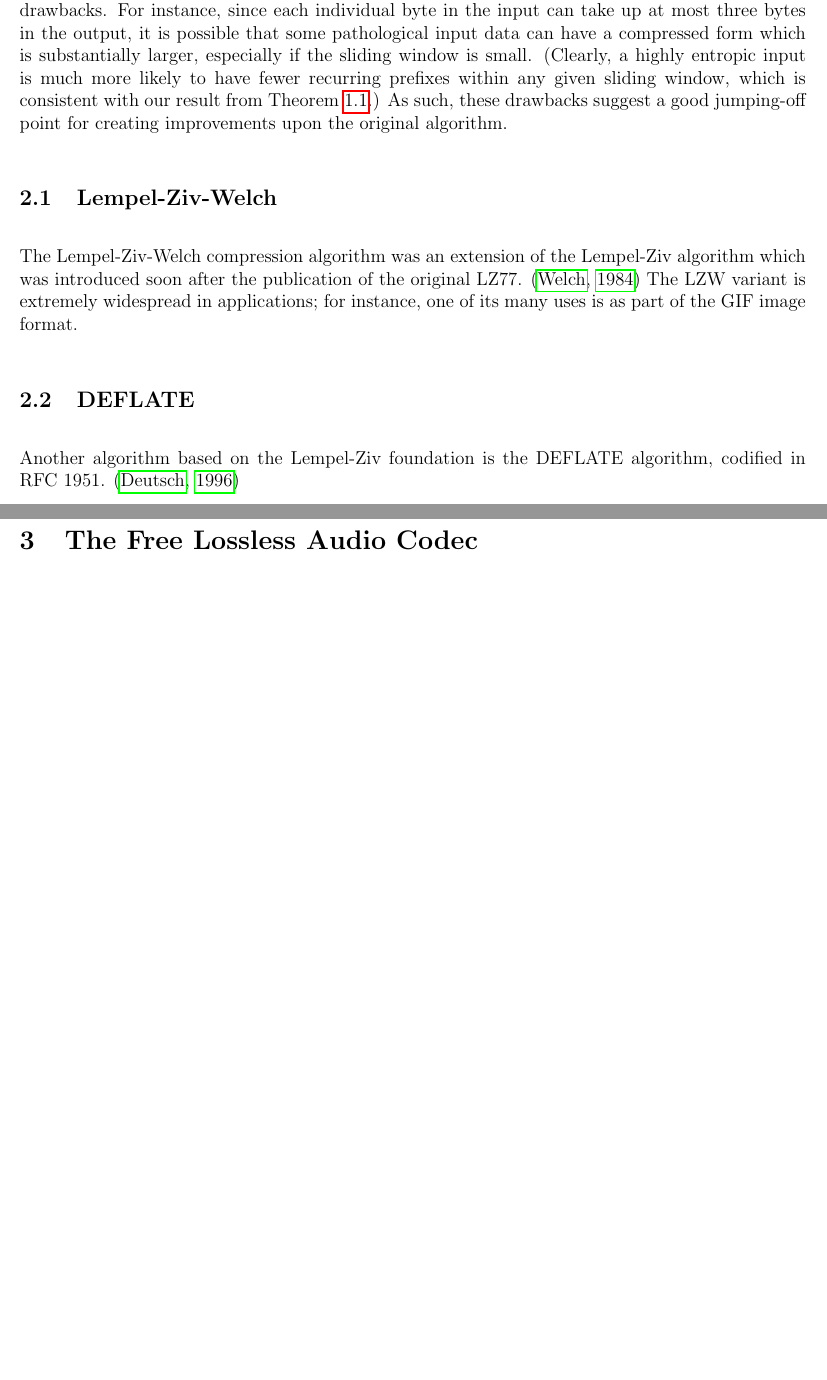
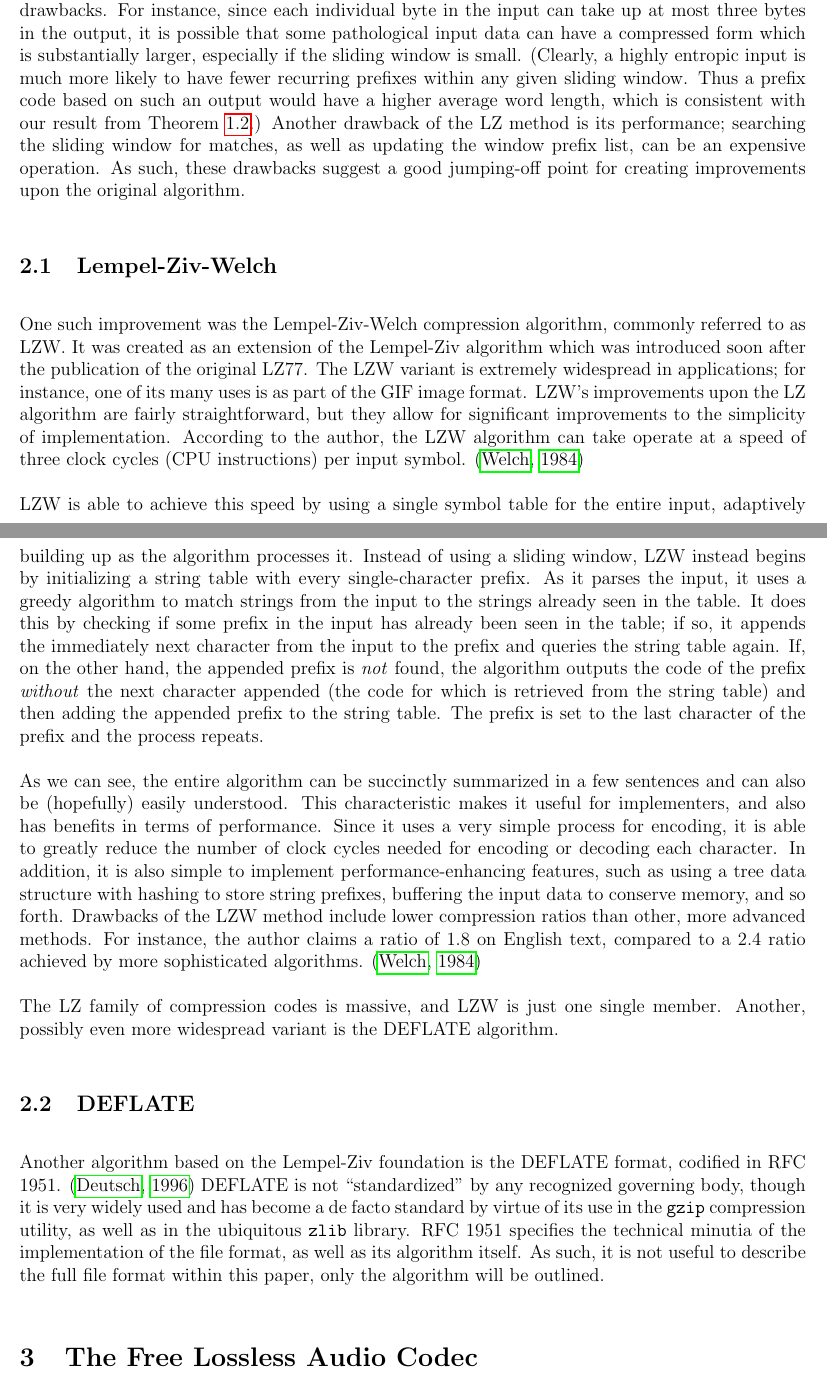
Before and after one commit to jackstanek/5251-final-paper, a LaTeX document (paper.tex): two parts of pages 3 and 4 of 4 before the commit and two parts of pages 3 and 4 of 5 after it, joined at a grey line, cut so that both start at the same text, the shorter picture padded with empty space. Compiled offline with pdfLaTeX.

Commit message:
Finish discussion of LZW.

```diff
--- a/paper.tex
+++ b/paper.tex
@@ -23,7 +23,7 @@
 \declaretheorem[numberwithin=section]{Theorem}
 
 \title{A Review of Lossless Data Compression Methods}
-\author{Citoyen}
+\author{someone idk}
 
 \begin{document}
 \maketitle
@@ -182,23 +182,71 @@ output, it is possible that some pathological input data can have a
 compressed form which is substantially larger, especially if the
 sliding window is small. (Clearly, a highly entropic input is much
 more likely to have fewer recurring prefixes within any given sliding
-window, which is consistent with our result from
-\Cref{imperfect-compression}.) As such, these drawbacks suggest a good
-jumping-off point for creating improvements upon the original
-algorithm.
+window. Thus a prefix code based on such an output would have a higher
+average word length, which is consistent with our result from
+\Cref{snct}.) Another drawback of the LZ method is its performance;
+searching the sliding window for matches, as well as updating the
+window prefix list, can be an expensive operation. As such, these
+drawbacks suggest a good jumping-off point for creating improvements
+upon the original algorithm.
 
 \subsection{Lempel-Ziv-Welch}
 
-The Lempel-Ziv-Welch compression algorithm was an extension of the
+One such improvement was the Lempel-Ziv-Welch compression algorithm,
+commonly referred to as LZW. It was created as an extension of the
 Lempel-Ziv algorithm which was introduced soon after the publication
-of the original LZ77. \cite{LempelZivWelch} The LZW variant is
-extremely widespread in applications; for instance, one of its many
-uses is as part of the GIF image format.
+of the original LZ77. The LZW variant is extremely widespread in
+applications; for instance, one of its many uses is as part of the GIF
+image format. LZW's improvements upon the LZ algorithm are fairly
+straightforward, but they allow for significant improvements to the
+simplicity of implementation. According to the author, the LZW
+algorithm can take operate at a speed of three clock cycles (CPU
+instructions) per input symbol. \cite{LempelZivWelch}
+
+LZW is able to achieve this speed by using a single symbol table for
+the entire input, adaptively building up as the algorithm processes
+it. Instead of using a sliding window, LZW instead begins by
+initializing a string table with every single-character prefix. As it
+parses the input, it uses a greedy algorithm to match strings from the
+input to the strings already seen in the table. It does this by
+checking if some prefix in the input has already been seen in the
+table; if so, it appends the immediately next character from the input
+to the prefix and queries the string table again. If, on the other
+hand, the appended prefix is \emph{not} found, the algorithm outputs
+the code of the prefix \emph{without} the next character appended (the
+code for which is retrieved from the string table) and then adding the
+appended prefix to the string table. The prefix is set to the last
+character of the prefix and the process repeats.
+
+As we can see, the entire algorithm can be succinctly summarized in a
+few sentences and can also be (hopefully) easily understood. This
+characteristic makes it useful for implementers, and also has benefits
+in terms of performance. Since it uses a very simple process for
+encoding, it is able to greatly reduce the number of clock cycles
+needed for encoding or decoding each character. In addition, it is
+also simple to implement performance-enhancing features, such as using
+a tree data structure with hashing to store string prefixes, buffering
+the input data to conserve memory, and so forth. Drawbacks of the LZW
+method include lower compression ratios than other, more advanced
+methods. For instance, the author claims a ratio of 1.8 on English
+text, compared to a 2.4 ratio achieved by more sophisticated
+algorithms. \cite{LempelZivWelch}
+
+The LZ family of compression codes is massive, and LZW is just one
+single member. Another, possibly even more widespread variant is the
+DEFLATE algorithm.
 
 \subsection{DEFLATE}
 
 Another algorithm based on the Lempel-Ziv foundation is the DEFLATE
-algorithm, codified in RFC 1951. \cite{RFC1951}
+format, codified in RFC 1951. \cite{RFC1951} DEFLATE is not
+``standardized'' by any recognized governing body, though it is very
+widely used and has become a de facto standard by virtue of its use in
+the \texttt{gzip} compression utility, as well as in the ubiquitous
+\texttt{zlib} library. RFC 1951 specifies the technical minutia of the
+implementation of the file format, as well as its algorithm itself. As
+such, it is not useful to describe the full file format within this
+paper, only the algorithm will be outlined.
 
 \section{The Free Lossless Audio Codec}
 
```
